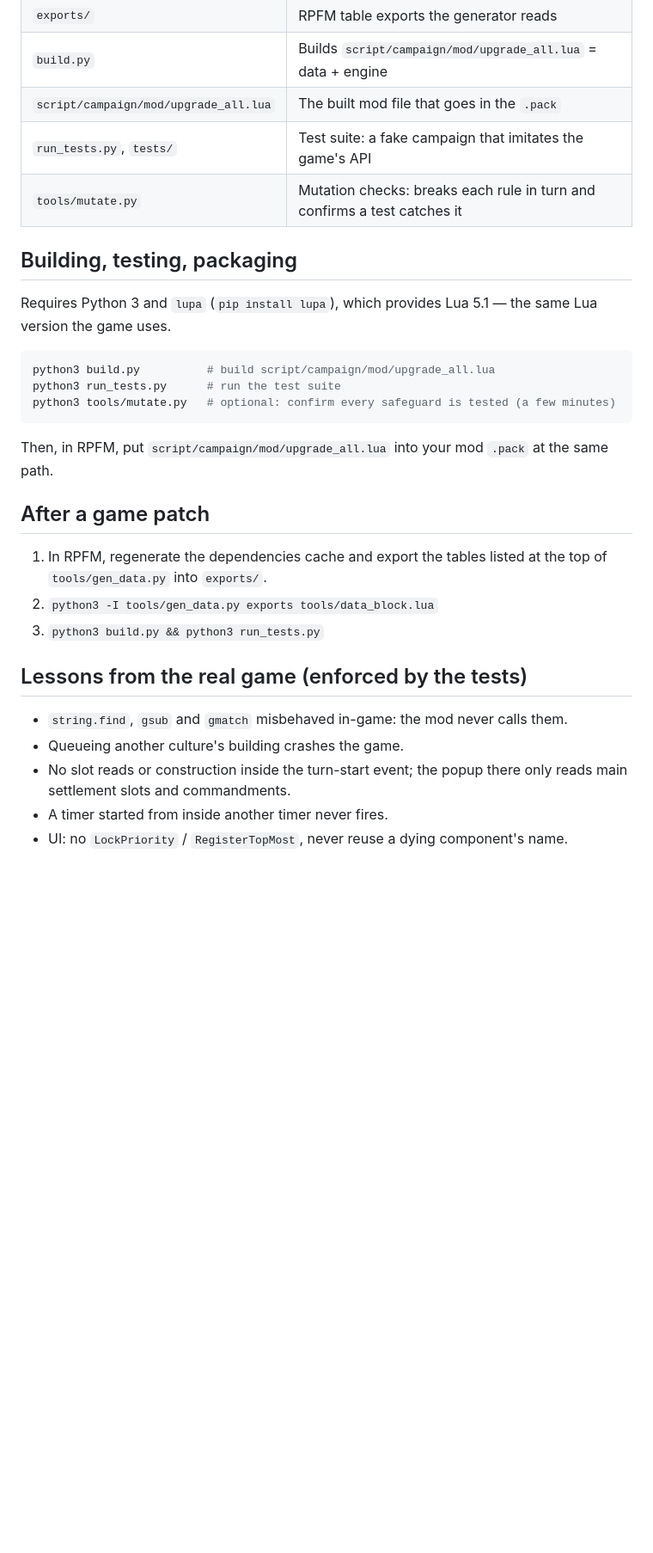
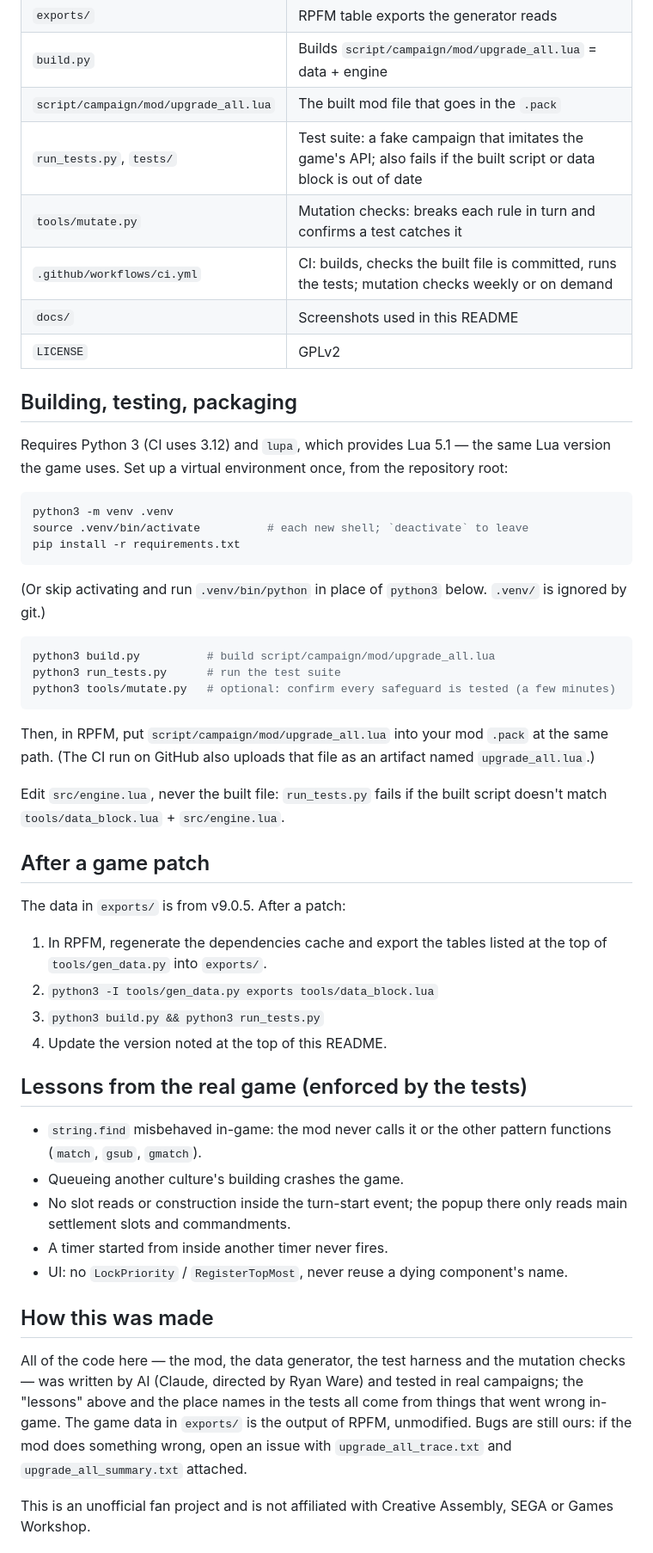
Before and after one commit to ware/upgrade_all, a Markdown page: README.md, the part around one of its changes. Shown at 86% size. Rendered like a GitHub page; blank space fills up the shorter version.

````diff
--- a/README.md
+++ b/README.md
@@ -51,13 +102,26 @@ left to banish.
 | `exports/` | RPFM table exports the generator reads |
 | `build.py` | Builds `script/campaign/mod/upgrade_all.lua` = data + engine |
 | `script/campaign/mod/upgrade_all.lua` | The built mod file that goes in the `.pack` |
-| `run_tests.py`, `tests/` | Test suite: a fake campaign that imitates the game's API |
+| `run_tests.py`, `tests/` | Test suite: a fake campaign that imitates the game's API; also fails if the built script or data block is out of date |
 | `tools/mutate.py` | Mutation checks: breaks each rule in turn and confirms a test catches it |
+| `.github/workflows/ci.yml` | CI: builds, checks the built file is committed, runs the tests; mutation checks weekly or on demand |
+| `docs/` | Screenshots used in this README |
+| `LICENSE` | GPLv2 |
 
 ## Building, testing, packaging
 
-Requires Python 3 and `lupa` (`pip install lupa`), which provides Lua 5.1 — the
-same Lua version the game uses.
+Requires Python 3 (CI uses 3.12) and `lupa`, which provides Lua 5.1 — the same
+Lua version the game uses. Set up a virtual environment once, from the
+repository root:
+
+```sh
+python3 -m venv .venv
+source .venv/bin/activate          # each new shell; `deactivate` to leave
+pip install -r requirements.txt
+```
+
+(Or skip activating and run `.venv/bin/python` in place of `python3` below.
+`.venv/` is ignored by git.)
 
 ```sh
 python3 build.py          # build script/campaign/mod/upgrade_all.lua
@@ -66,20 +130,42 @@ python3 tools/mutate.py   # optional: confirm every safeguard is tested (a few m
 ```
 
 Then, in RPFM, put `script/campaign/mod/upgrade_all.lua` into your mod `.pack`
-at the same path.
+at the same path. (The CI run on GitHub also uploads that file as an artifact
+named `upgrade_all.lua`.)
+
+Edit `src/engine.lua`, never the built file: `run_tests.py` fails if the built
+script doesn't match `tools/data_block.lua` + `src/engine.lua`.
 
 ## After a game patch
+
+The data in `exports/` is from v9.0.5. After a patch:
 
 1. In RPFM, regenerate the dependencies cache and export the tables listed at the
    top of `tools/gen_data.py` into `exports/`.
 2. `python3 -I tools/gen_data.py exports tools/data_block.lua`
 3. `python3 build.py && python3 run_tests.py`
+4. Update the version noted at the top of this README.
 
 ## Lessons from the real game (enforced by the tests)
 
-- `string.find`, `gsub` and `gmatch` misbehaved in-game: the mod never calls them.
+- `string.find` misbehaved in-game: the mod never calls it or the other pattern
+  functions (`match`, `gsub`, `gmatch`).
 - Queueing another culture's building crashes the game.
 - No slot reads or construction inside the turn-start event; the popup there only
   reads main settlement slots and commandments.
 - A timer started from inside another timer never fires.
 - UI: no `LockPriority` / `RegisterTopMost`, never reuse a dying component's name.
+
+## How this was made
+
+All of the code here — the mod, the data generator, the test harness and the
+mutation checks — was written by AI (Claude, directed by Ryan Ware) and tested
+in real campaigns; the "lessons" above and the place names in the tests all
+come from things that went wrong in-game. The game data in `exports/` is the
+output of RPFM, unmodified. Bugs are still ours: if the mod does something
+wrong, open an issue with `upgrade_all_trace.txt` and `upgrade_all_summary.txt`
+attached.
+
+This is an unofficial fan project and is not affiliated with Creative Assembly,
+SEGA or Games Workshop.
+
````
Also changed, not shown: other parts of README.md (+85 -1 lines), docs/settings_panel.png (added), docs/summary_popup.png (added), 3 other files.
